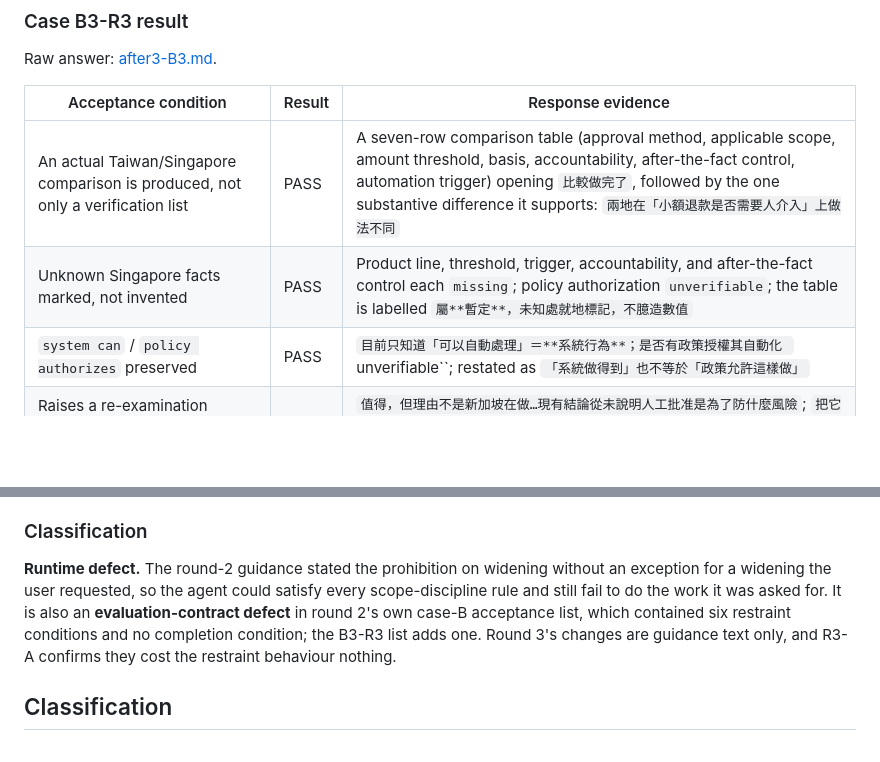
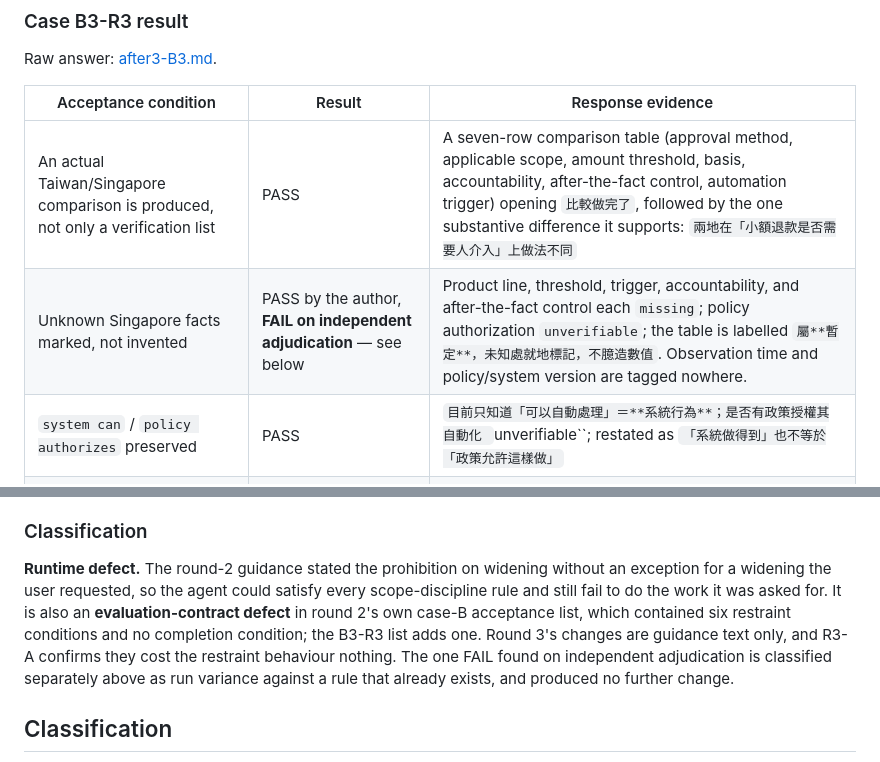
Before and after one commit to CarlLee1983/FDE, a Markdown page: docs/evaluations/2026-09-09-new-evidence-reconciliation.md, 2 parts joined by grey strips. Rendered like a GitHub page; blank space fills up the shorter version.

```diff
--- a/docs/evaluations/2026-09-09-new-evidence-reconciliation.md
+++ b/docs/evaluations/2026-09-09-new-evidence-reconciliation.md
@@ -193,7 +193,7 @@ Raw answer: [after3-B3.md](evidence/2026-09-09-new-evidence-reconciliation/after
 | Acceptance condition | Result | Response evidence |
 | --- | --- | --- |
 | An actual Taiwan/Singapore comparison is produced, not only a verification list | PASS | A seven-row comparison table (approval method, applicable scope, amount threshold, basis, accountability, after-the-fact control, automation trigger) opening `比較做完了`, followed by the one substantive difference it supports: `兩地在「小額退款是否需要人介入」上做法不同` |
-| Unknown Singapore facts marked, not invented | PASS | Product line, threshold, trigger, accountability, and after-the-fact control each `missing`; policy authorization `unverifiable`; the table is labelled `屬**暫定**，未知處就地標記，不臆造數值` |
+| Unknown Singapore facts marked, not invented | PASS by the author, **FAIL on independent adjudication** — see below | Product line, threshold, trigger, accountability, and after-the-fact control each `missing`; policy authorization `unverifiable`; the table is labelled `屬**暫定**，未知處就地標記，不臆造數值`. Observation time and policy/system version are tagged nowhere. |
 | `system can` / `policy authorizes` preserved | PASS | `目前只知道「可以自動處理」＝**系統行為**；是否有政策授權其自動化 `unverifiable``; restated as `「系統做得到」也不等於「政策允許這樣做」` |
 | Raises a re-examination question without supporting removal of Taiwan approval | PASS | `值得，但理由不是新加坡在做…現有結論從未說明人工批准是為了防什麼風險`; `把它列為一個**待驗證的問題**，而不是一項待執行的變更`; `以目前證據，我不會建議調整台灣的批准方式` |
 | Evidence that would change the judgement is listed with its providing role | PASS | Three requests — Taiwan's written basis (refund-policy owner), Singapore's authorization and criteria (that product line's operating owner), Taiwan's volume/rejection-rate distribution — each with what closes it; `若答案是法規要求，本題到此結束` |
@@ -232,7 +247,7 @@ The round-2 adjudicator recommended tightening condition F2 rather than leaving
 
 ### Classification
 
-**Runtime defect.** The round-2 guidance stated the prohibition on widening without an exception for a widening the user requested, so the agent could satisfy every scope-discipline rule and still fail to do the work it was asked for. It is also an **evaluation-contract defect** in round 2's own case-B acceptance list, which contained six restraint conditions and no completion condition; the B3-R3 list adds one. Round 3's changes are guidance text only, and R3-A confirms they cost the restraint behaviour nothing.
+**Runtime defect.** The round-2 guidance stated the prohibition on widening without an exception for a widening the user requested, so the agent could satisfy every scope-discipline rule and still fail to do the work it was asked for. It is also an **evaluation-contract defect** in round 2's own case-B acceptance list, which contained six restraint conditions and no completion condition; the B3-R3 list adds one. Round 3's changes are guidance text only, and R3-A confirms they cost the restraint behaviour nothing. The one FAIL found on independent adjudication is classified separately above as run variance against a rule that already exists, and produced no further change.
 
 ## Classification
 
```
Also changed, not shown: other parts of docs/evaluations/2026-09-09-new-evidence-reconciliation.md (+17 -2 lines), docs/evaluations/README.md (+1 -1 lines), 1 other file.
